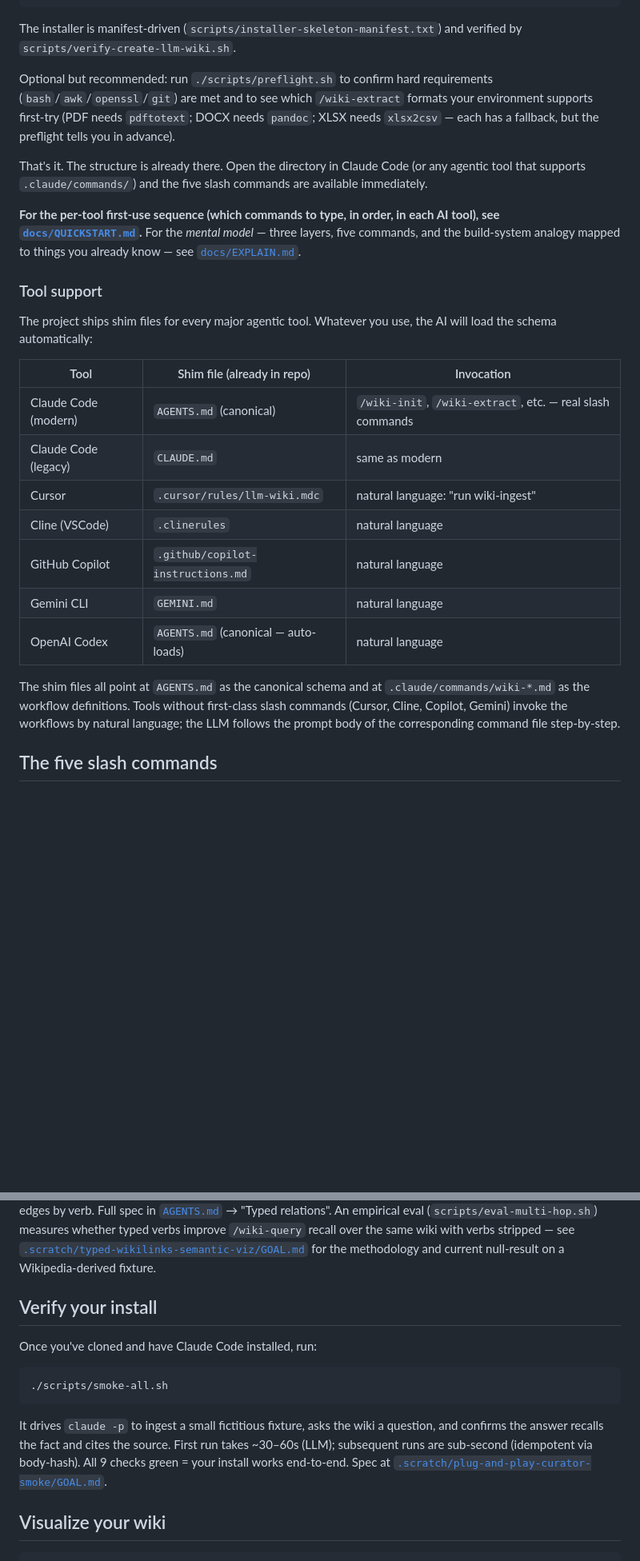
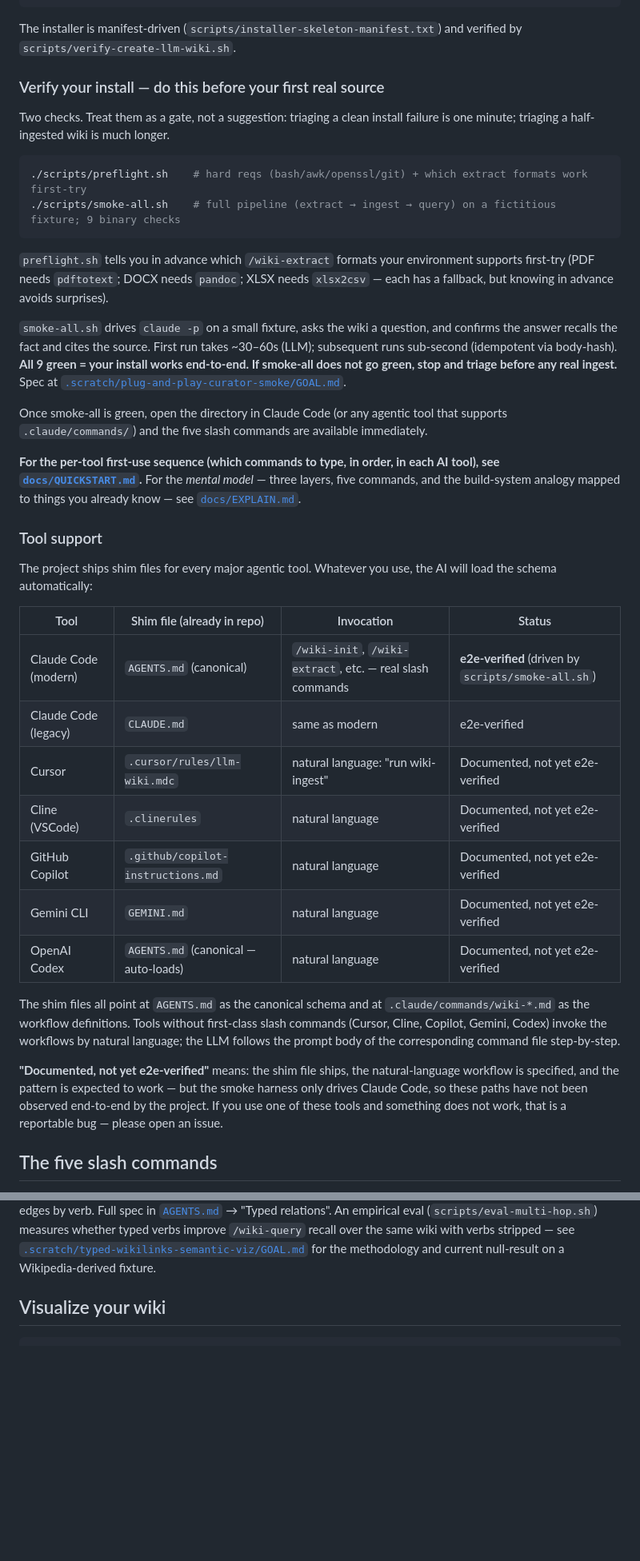
Before and after one commit to FrancyJGLisboa/llm-wiki-bootstrap, a Markdown page: README.md, 2 parts joined by grey strips. Shown at 80% size. Rendered like a GitHub page; blank space fills up the shorter version.

````diff
--- a/README.md
+++ b/README.md
@@ -26,9 +26,20 @@ cd ~/my-wiki
 
 The installer is manifest-driven (`scripts/installer-skeleton-manifest.txt`) and verified by `scripts/verify-create-llm-wiki.sh`.
 
-Optional but recommended: run `./scripts/preflight.sh` to confirm hard requirements (`bash`/`awk`/`openssl`/`git`) are met and to see which `/wiki-extract` formats your environment supports first-try (PDF needs `pdftotext`; DOCX needs `pandoc`; XLSX needs `xlsx2csv` — each has a fallback, but the preflight tells you in advance).
+### Verify your install — do this before your first real source
 
-That's it. The structure is already there. Open the directory in Claude Code (or any agentic tool that supports `.claude/commands/`) and the five slash commands are available immediately.
+Two checks. Treat them as a gate, not a suggestion: triaging a clean install failure is one minute; triaging a half-ingested wiki is much longer.
+
+```bash
+./scripts/preflight.sh    # hard reqs (bash/awk/openssl/git) + which extract formats work first-try
+./scripts/smoke-all.sh    # full pipeline (extract → ingest → query) on a fictitious fixture; 9 binary checks
+```
+
+`preflight.sh` tells you in advance which `/wiki-extract` formats your environment supports first-try (PDF needs `pdftotext`; DOCX needs `pandoc`; XLSX needs `xlsx2csv` — each has a fallback, but knowing in advance avoids surprises).
+
+`smoke-all.sh` drives `claude -p` on a small fixture, asks the wiki a question, and confirms the answer recalls the fact and cites the source. First run takes ~30–60s (LLM); subsequent runs sub-second (idempotent via body-hash). **All 9 green = your install works end-to-end. If smoke-all does not go green, stop and triage before any real ingest.** Spec at [`.scratch/plug-and-play-curator-smoke/GOAL.md`](.scratch/plug-and-play-curator-smoke/GOAL.md).
+
+Once smoke-all is green, open the directory in Claude Code (or any agentic tool that supports `.claude/commands/`) and the five slash commands are available immediately.
 
 **For the per-tool first-use sequence (which commands to type, in order, in each AI tool), see [`docs/QUICKSTART.md`](docs/QUICKSTART.md).** For the *mental model* — three layers, five commands, and the build-system analogy mapped to things you already know — see [`docs/EXPLAIN.md`](docs/EXPLAIN.md).
 
@@ -36,17 +47,19 @@ That's it. The structure is already there. Open the directory in Claude Code (or
 
 The project ships shim files for every major agentic tool. Whatever you use, the AI will load the schema automatically:
 
-| Tool | Shim file (already in repo) | Invocation |
-|---|---|---|
-| Claude Code (modern) | `AGENTS.md` (canonical) | `/wiki-init`, `/wiki-extract`, etc. — real slash commands |
-| Claude Code (legacy) | `CLAUDE.md` | same as modern |
-| Cursor | `.cursor/rules/llm-wiki.mdc` | natural language: "run wiki-ingest" |
-| Cline (VSCode) | `.clinerules` | natural language |
-| GitHub Copilot | `.github/copilot-instructions.md` | natural language |
-| Gemini CLI | `GEMINI.md` | natural language |
-| OpenAI Codex | `AGENTS.md` (canonical — auto-loads) | natural language |
+| Tool | Shim file (already in repo) | Invocation | Status |
+|---|---|---|---|
+| Claude Code (modern) | `AGENTS.md` (canonical) | `/wiki-init`, `/wiki-extract`, etc. — real slash commands | **e2e-verified** (driven by `scripts/smoke-all.sh`) |
+| Claude Code (legacy) | `CLAUDE.md` | same as modern | e2e-verified |
+| Cursor | `.cursor/rules/llm-wiki.mdc` | natural language: "run wiki-ingest" | Documented, not yet e2e-verified |
+| Cline (VSCode) | `.clinerules` | natural language | Documented, not yet e2e-verified |
+| GitHub Copilot | `.github/copilot-instructions.md` | natural language | Documented, not yet e2e-verified |
+| Gemini CLI | `GEMINI.md` | natural language | Documented, not yet e2e-verified |
+| OpenAI Codex | `AGENTS.md` (canonical — auto-loads) | natural language | Documented, not yet e2e-verified |
 
-The shim files all point at `AGENTS.md` as the canonical schema and at `.claude/commands/wiki-*.md` as the workflow definitions. Tools without first-class slash commands (Cursor, Cline, Copilot, Gemini) invoke the workflows by natural language; the LLM follows the prompt body of the corresponding command file step-by-step.
+The shim files all point at `AGENTS.md` as the canonical schema and at `.claude/commands/wiki-*.md` as the workflow definitions. Tools without first-class slash commands (Cursor, Cline, Copilot, Gemini, Codex) invoke the workflows by natural language; the LLM follows the prompt body of the corresponding command file step-by-step.
+
+**"Documented, not yet e2e-verified"** means: the shim file ships, the natural-language workflow is specified, and the pattern is expected to work — but the smoke harness only drives Claude Code, so these paths have not been observed end-to-end by the project. If you use one of these tools and something does not work, that is a reportable bug — please open an issue.
 
 ## The five slash commands
 
@@ -63,16 +76,6 @@ Every command has both a prefixed form (`/wiki-extract`) and a short alias (`/ex
 Full spec at [`wiki/commands.md`](wiki/commands.md).
 
 **Optional: typed relations.** Inside `## Related`, you can attach a verb to a link — `- [[embrapa]] founded-by 1973 — Brazilian R&D agency`. Pure CommonMark; backward-compat with untyped lines. Verb regex: `[a-z][a-z0-9-]*`. Validate with `./scripts/wiki-lint-typed-relations.sh wiki/`; the graph viz colours and filters edges by verb. Full spec in [`AGENTS.md`](AGENTS.md) → "Typed relations". An empirical eval (`scripts/eval-multi-hop.sh`) measures whether typed verbs improve `/wiki-query` recall over the same wiki with verbs stripped — see [`.scratch/typed-wikilinks-semantic-viz/GOAL.md`](.scratch/typed-wikilinks-semantic-viz/GOAL.md) for the methodology and current null-result on a Wikipedia-derived fixture.
-
-## Verify your install
-
-Once you've cloned and have Claude Code installed, run:
-
-```bash
-./scripts/smoke-all.sh
-```
-
-It drives `claude -p` to ingest a small fictitious fixture, asks the wiki a question, and confirms the answer recalls the fact and cites the source. First run takes ~30–60s (LLM); subsequent runs are sub-second (idempotent via body-hash). All 9 checks green = your install works end-to-end. Spec at [`.scratch/plug-and-play-curator-smoke/GOAL.md`](.scratch/plug-and-play-curator-smoke/GOAL.md).
 
 ## Visualize your wiki
 
````
Also changed, not shown: other parts of README.md (+6 -0 lines), docs/QUICKSTART.md (+39 -5 lines).
